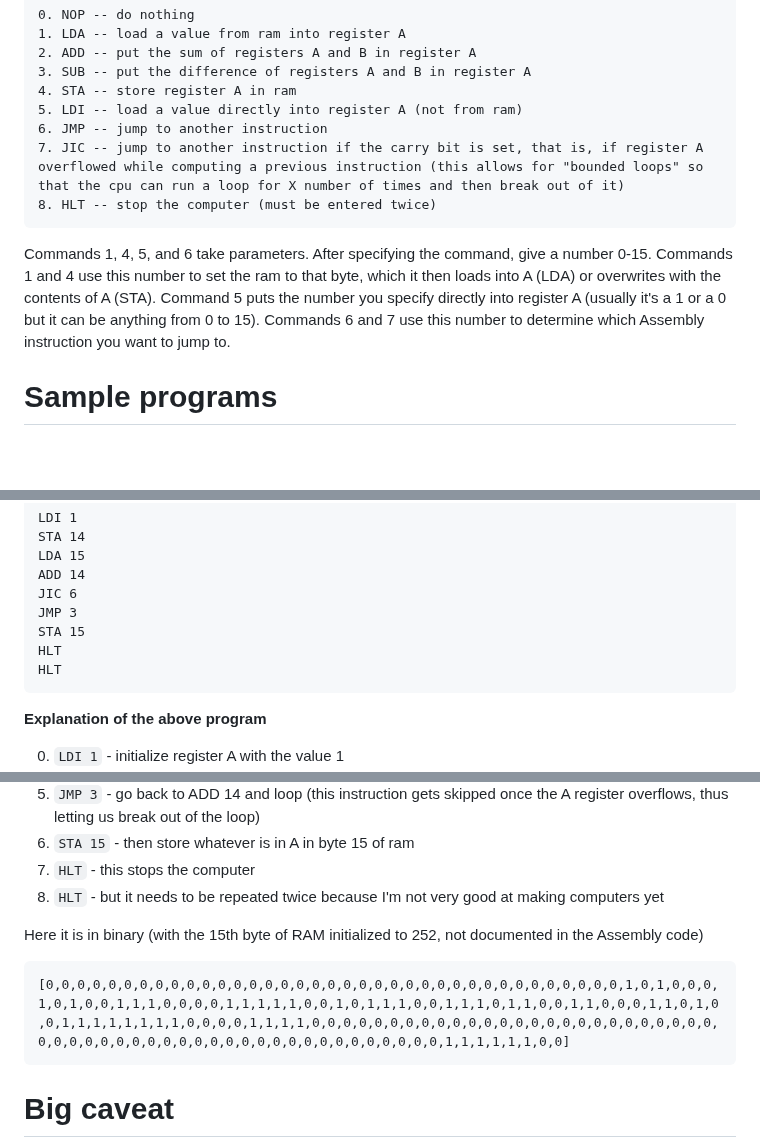
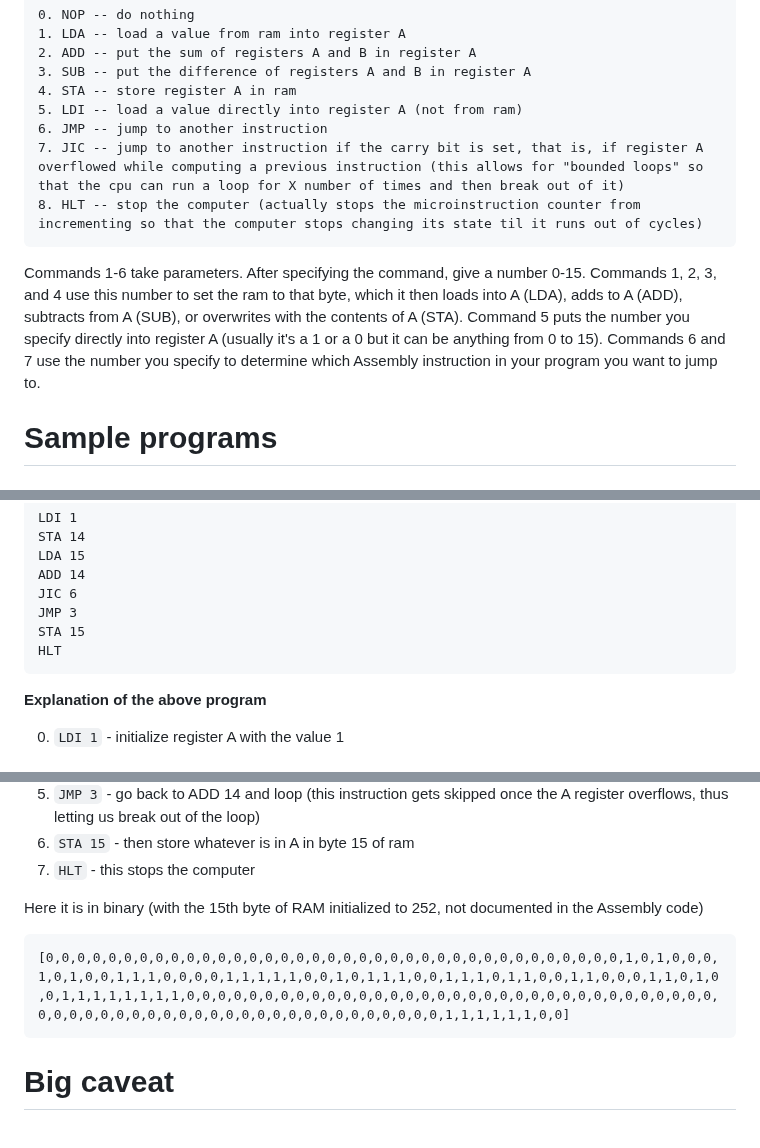
Before and after one commit to supertestnet/8bit-cpu-for-bitvm, a Markdown page: README.md, 3 parts joined by grey strips. Drawn GitHub-style; blank space fills up the shorter version.

````diff
--- a/README.md
+++ b/README.md
@@ -21,10 +21,10 @@ I hope to write some javascript to automate that so I can produce a version of t
 5. LDI -- load a value directly into register A (not from ram)
 6. JMP -- jump to another instruction
 7. JIC -- jump to another instruction if the carry bit is set, that is, if register A overflowed while computing a previous instruction (this allows for "bounded loops" so that the cpu can run a loop for X number of times and then break out of it)
-8. HLT -- stop the computer (must be entered twice)
+8. HLT -- stop the computer (actually stops the microinstruction counter from incrementing so that the computer stops changing its state til it runs out of cycles)
 ```
 
-Commands 1, 4, 5, and 6 take parameters. After specifying the command, give a number 0-15. Commands 1 and 4 use this number to set the ram to that byte, which it then loads into A (LDA) or overwrites with the contents of A (STA). Command 5 puts the number you specify directly into register A (usually it's a 1 or a 0 but it can be anything from 0 to 15). Commands 6 and 7 use this number to determine which Assembly instruction you want to jump to.
+Commands 1-6 take parameters. After specifying the command, give a number 0-15. Commands 1, 2, 3, and 4 use this number to set the ram to that byte, which it then loads into A (LDA), adds to A (ADD), subtracts from A (SUB), or overwrites with the contents of A (STA). Command 5 puts the number you specify directly into register A (usually it's a 1 or a 0 but it can be anything from 0 to 15). Commands 6 and 7 use the number you specify to determine which Assembly instruction in your program you want to jump to.
 
 # Sample programs
 
@@ -73,7 +73,6 @@ JIC 6
 JMP 3
 STA 15
 HLT
-HLT
 ```
 
 **Explanation of the above program**
@@ -86,12 +85,11 @@ HLT
 5. `JMP 3` - go back to ADD 14 and loop (this instruction gets skipped once the A register overflows, thus letting us break out of the loop)
 6. `STA 15` - then store whatever is in A in byte 15 of ram
 7. `HLT` - this stops the computer
-8. `HLT` - but it needs to be repeated twice because I'm not very good at making computers yet
 
 Here it is in binary (with the 15th byte of RAM initialized to 252, not documented in the Assembly code)
 
 ```
-[0,0,0,0,0,0,0,0,0,0,0,0,0,0,0,0,0,0,0,0,0,0,0,0,0,0,0,0,0,0,0,0,0,0,0,0,0,1,0,1,0,0,0,1,0,1,0,0,1,1,1,0,0,0,0,1,1,1,1,1,0,0,1,0,1,1,1,0,0,1,1,1,0,1,1,0,0,1,1,0,0,0,1,1,0,1,0,0,1,1,1,1,1,1,1,1,0,0,0,0,1,1,1,1,0,0,0,0,0,0,0,0,0,0,0,0,0,0,0,0,0,0,0,0,0,0,0,0,0,0,0,0,0,0,0,0,0,0,0,0,0,0,0,0,0,0,0,0,0,0,0,0,0,0,0,0,1,1,1,1,1,1,0,0]
+[0,0,0,0,0,0,0,0,0,0,0,0,0,0,0,0,0,0,0,0,0,0,0,0,0,0,0,0,0,0,0,0,0,0,0,0,0,1,0,1,0,0,0,1,0,1,0,0,1,1,1,0,0,0,0,1,1,1,1,1,0,0,1,0,1,1,1,0,0,1,1,1,0,1,1,0,0,1,1,0,0,0,1,1,0,1,0,0,1,1,1,1,1,1,1,1,0,0,0,0,0,0,0,0,0,0,0,0,0,0,0,0,0,0,0,0,0,0,0,0,0,0,0,0,0,0,0,0,0,0,0,0,0,0,0,0,0,0,0,0,0,0,0,0,0,0,0,0,0,0,0,0,0,0,0,0,1,1,1,1,1,1,0,0]
 ```
 
 # Big caveat
````
